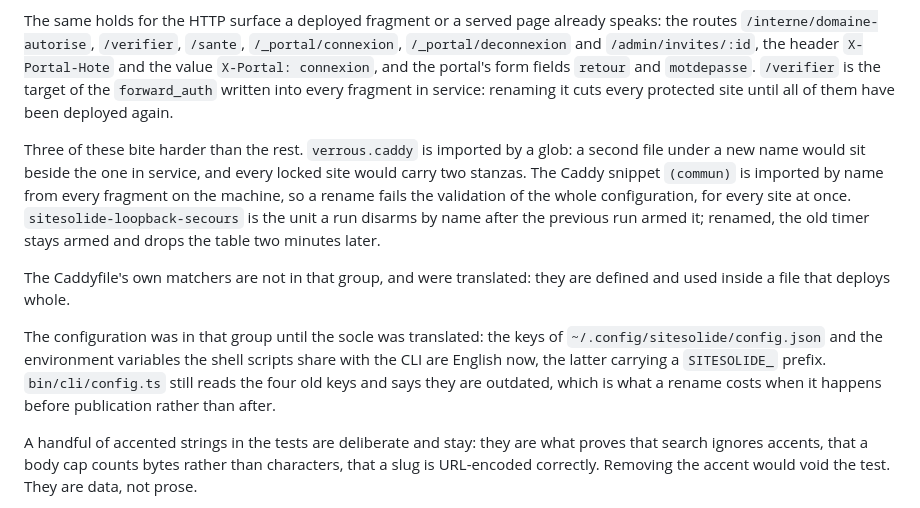
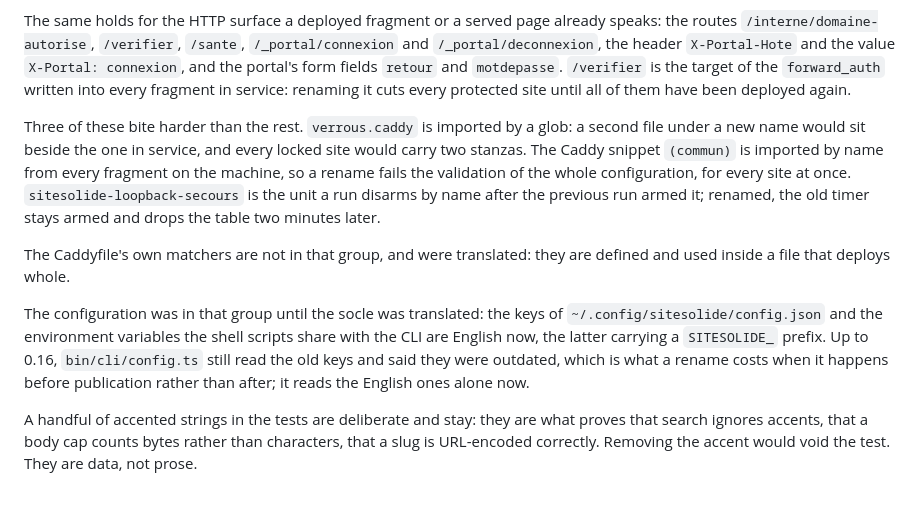
Before and after one commit to cthiriet/sitesolide, a Markdown page: CLAUDE.md, the part around the change. Rendered like a GitHub page.

Commit message:
Say in CLAUDE.md what the migration removals changed
The portal no longer answers /admin/invites/:id, which only a dashboard
from before 0.4 called, and the workstation's configuration is read
under its English keys alone.

Co-Authored-By: Claude Opus 5.5 <noreply@anthropic.com>

```diff
--- a/CLAUDE.md
+++ b/CLAUDE.md
@@ -189,7 +189,7 @@ and only then followed by the code.
 
 The same holds for the HTTP surface a deployed fragment or a served page
 already speaks: the routes `/interne/domaine-autorise`, `/verifier`, `/sante`,
-`/_portal/connexion`, `/_portal/deconnexion` and `/admin/invites/:id`, the
+`/_portal/connexion` and `/_portal/deconnexion`, the
 header `X-Portal-Hote` and the value `X-Portal: connexion`, and the portal's
 form fields `retour` and `motdepasse`. `/verifier` is the target of the
 `forward_auth` written into every fragment in service: renaming it cuts every
@@ -210,9 +210,9 @@ are defined and used inside a file that deploys whole.
 The configuration was in that group until the socle was translated: the keys of
 `~/.config/sitesolide/config.json` and the environment variables the shell
 scripts share with the CLI are English now, the latter carrying a `SITESOLIDE_`
-prefix. `bin/cli/config.ts` still reads the four old keys and says they are
-outdated, which is what a rename costs when it happens before publication
-rather than after.
+prefix. Up to 0.16, `bin/cli/config.ts` still read the old keys and said
+they were outdated, which is what a rename costs when it happens before
+publication rather than after; it reads the English ones alone now.
 
 A handful of accented strings in the tests are deliberate and stay: they are
 what proves that search ignores accents, that a body cap counts bytes rather
```
